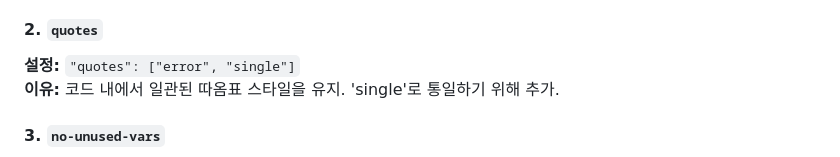
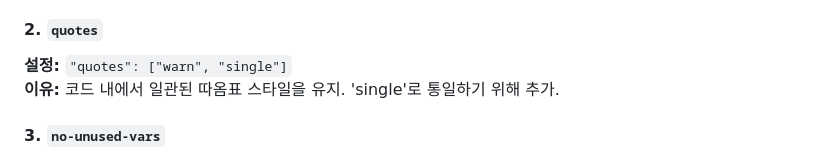
Before and after one commit to woorifisa-service-dev-3rd/frontend-1st-woohaengshi, a Markdown page: README.md, the part around the change. Drawn GitHub-style.

```diff
--- a/README.md
+++ b/README.md
@@ -53,7 +53,7 @@
 **설정:** `"semi": ["error", "always"]` <br>
 **이유:** 모든 문장 끝에 세미콜론을 사용하도록 강제. 자동 세미콜론 삽입(ASI)로 인한 예기치 않은 동작을 방지할 수 있기 때문에 추가.
 #### 2. `quotes`
-**설정:** `"quotes": ["error", "single"]` <br>
+**설정:** `"quotes": ["warn", "single"]` <br>
 **이유:** 코드 내에서 일관된 따옴표 스타일을 유지. 'single'로 통일하기 위해 추가.
 #### 3. `no-unused-vars`
 **설정:** `"no-unused-vars": "warn"` <br>
```
